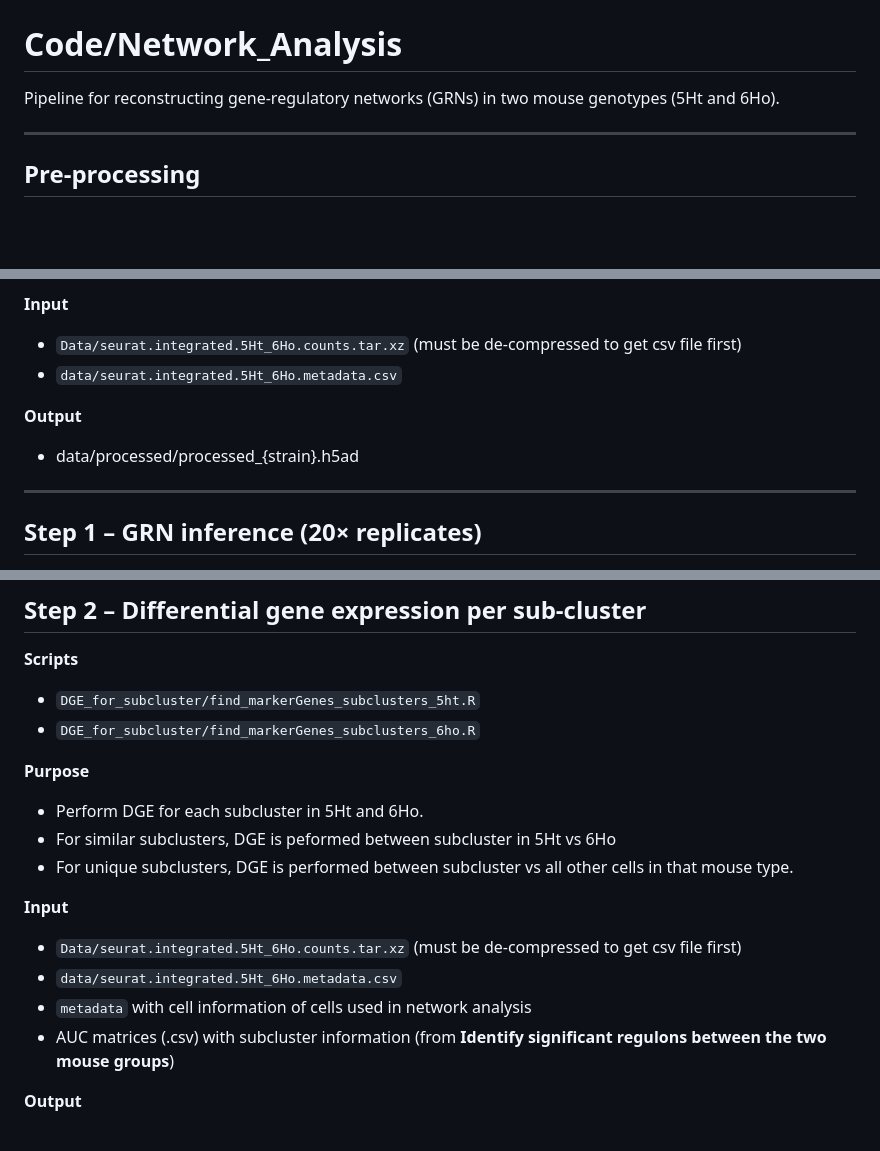
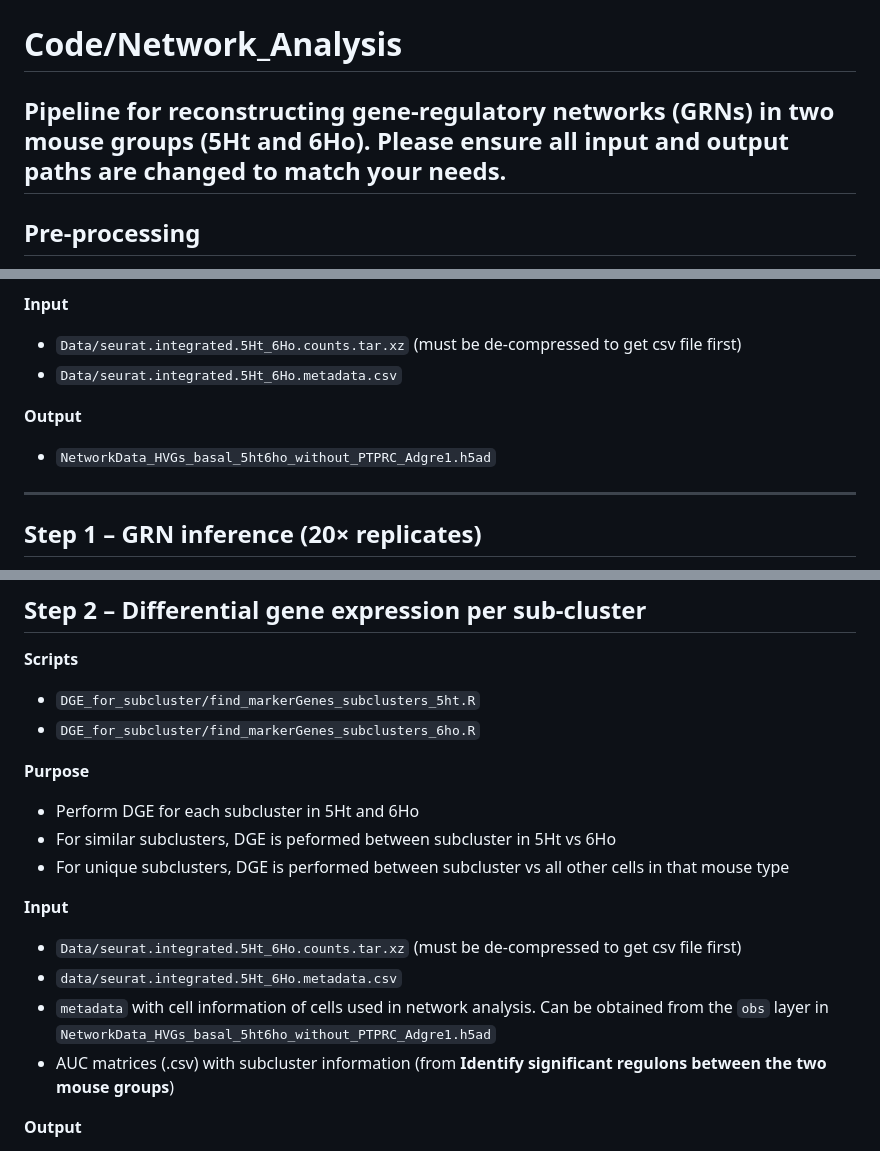
Before and after one commit to AkshatGupta-CB/P4HA1-KO-Mammary-Gene-Networks, a Markdown page: README.md, 3 parts joined by grey strips. Drawn GitHub-style; blank space fills up the shorter version.

```diff
--- a/README.md
+++ b/README.md
@@ -1,8 +1,8 @@
 # Single-Cell-Gene-Networks-in-P4HA1-Knockout-Mouse-Mammary-Glands
 
 # Code/Network_Analysis
-Pipeline for reconstructing gene-regulatory networks (GRNs) in two mouse genotypes (5Ht and 6Ho).
-
+Pipeline for reconstructing gene-regulatory networks (GRNs) in two mouse groups (5Ht and 6Ho).
+Please ensure all input and output paths are changed to match your needs.
 ---
 
 ## Pre-processing
@@ -21,11 +21,11 @@ Pipeline for reconstructing gene-regulatory networks (GRNs) in two mouse genotyp
 **Input**
 
 - `Data/seurat.integrated.5Ht_6Ho.counts.tar.xz` (must be de-compressed to get csv file first)
-- `data/seurat.integrated.5Ht_6Ho.metadata.csv`
+- `Data/seurat.integrated.5Ht_6Ho.metadata.csv`
 
 **Output**
 
-- data/processed/processed_{strain}.h5ad
+- `NetworkData_HVGs_basal_5ht6ho_without_PTPRC_Adgre1.h5ad`
 
 ---
 
@@ -167,14 +173,14 @@ Pipeline for **cluster-level** comparison of regulon activity and gene expressio
 - `DGE_for_subcluster/find_markerGenes_subclusters_6ho.R`
 
 **Purpose**
-- Perform DGE for each subcluster in 5Ht and 6Ho.
+- Perform DGE for each subcluster in 5Ht and 6Ho
 - For similar subclusters, DGE is peformed between subcluster in 5Ht vs 6Ho
-- For unique subclusters, DGE is performed between subcluster vs all other cells in that mouse type.
+- For unique subclusters, DGE is performed between subcluster vs all other cells in that mouse type
 
 **Input**
 - `Data/seurat.integrated.5Ht_6Ho.counts.tar.xz` (must be de-compressed to get csv file first)
 - `data/seurat.integrated.5Ht_6Ho.metadata.csv`
-- `metadata` with cell information of cells used in network analysis
+- `metadata` with cell information of cells used in network analysis. Can be obtained from the `obs` layer in `NetworkData_HVGs_basal_5ht6ho_without_PTPRC_Adgre1.h5ad`
 -  AUC matrices (.csv) with subcluster information (from **Identify significant regulons between the two mouse groups**)
 
 **Output**
```
Also changed, not shown: other parts of README.md (+28 -10 lines).
